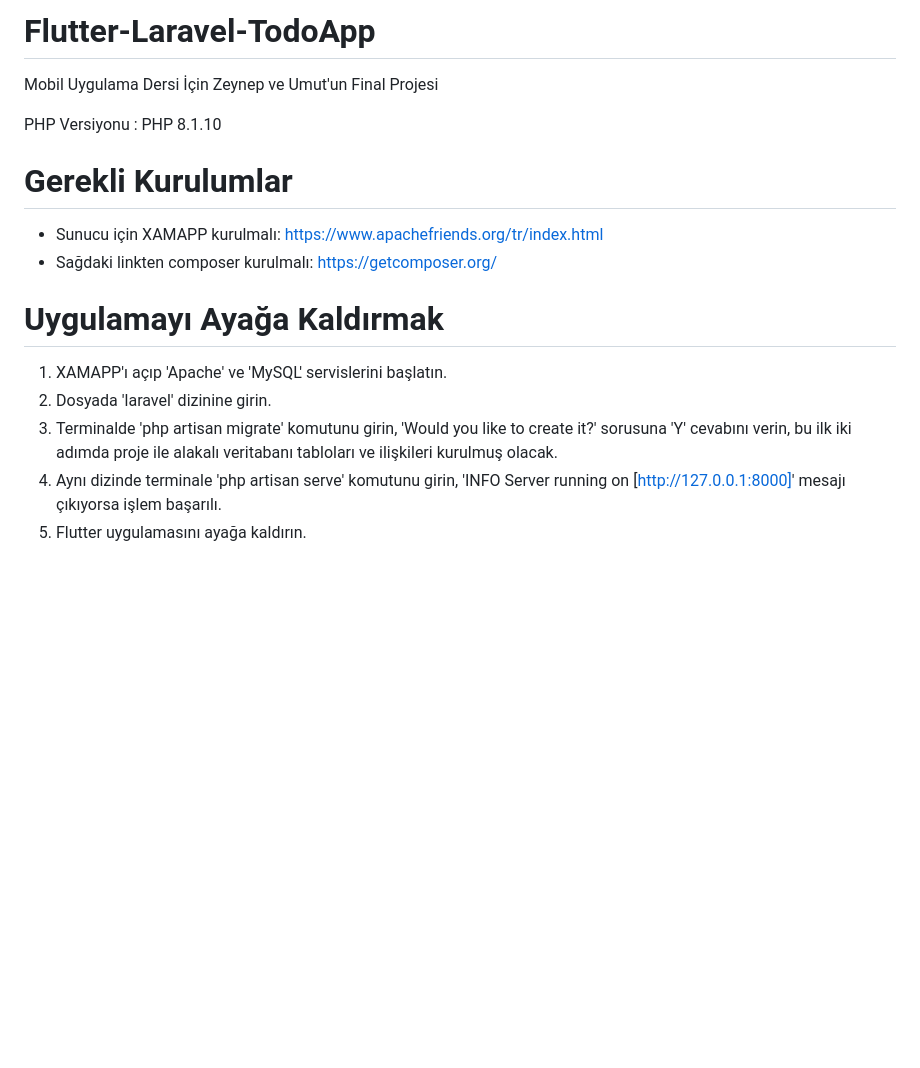
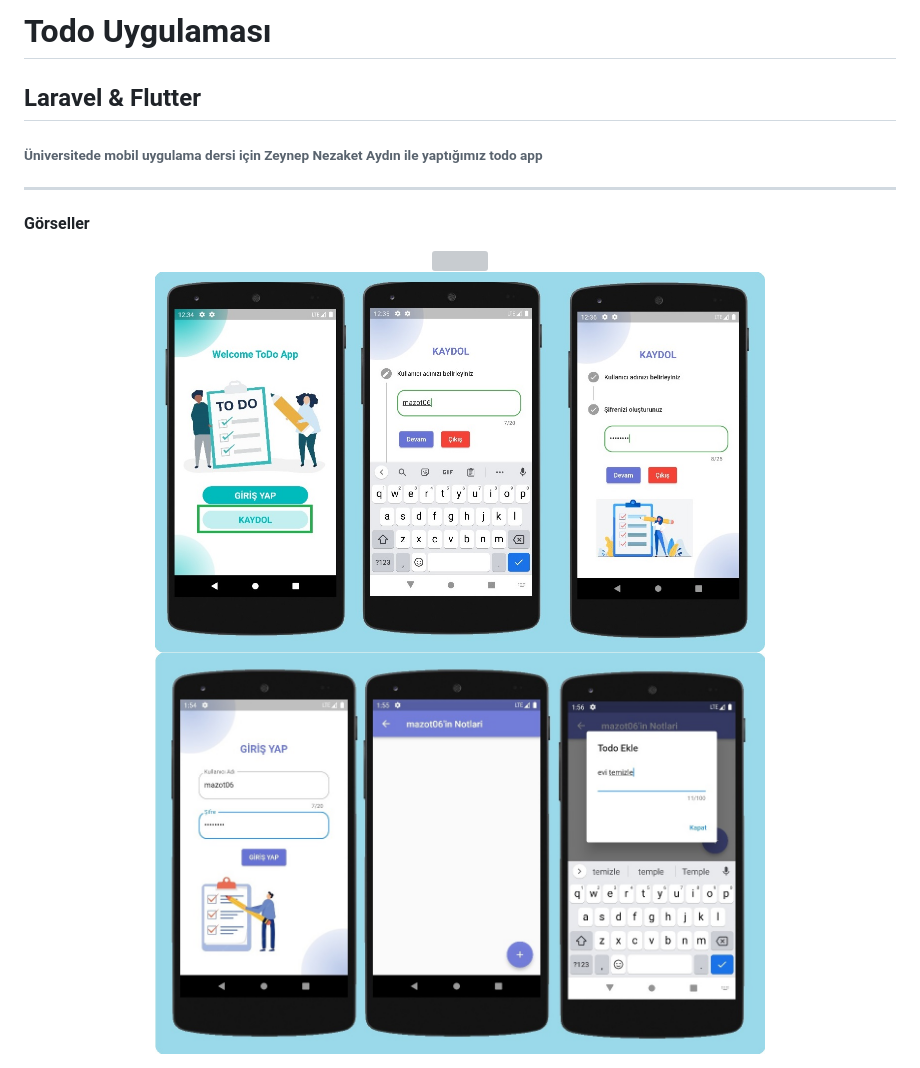
Before and after one commit to xyzumut/Flutter-Laravel-TodoApp, a Markdown page: README.md, the part around the change. Drawn GitHub-style; pictures changed too: readme/mobil1.jpg (added), readme/mobil2.jpg (added); blank space fills up the shorter version; grey boxes are pictures that could not be loaded.

Commit message:
readme guncelleme

```diff
--- a/README.md
+++ b/README.md
@@ -1,16 +1,13 @@
-# Flutter-Laravel-TodoApp
-Mobil Uygulama Dersi İçin Zeynep ve Umut'un Final Projesi
+# Todo Uygulaması
+## Laravel & Flutter
+###### Üniversitede mobil uygulama dersi için Zeynep Nezaket Aydın ile yaptığımız todo app
+---
+#### Görseller
 
-PHP Versiyonu : PHP 8.1.10
-
-
-# Gerekli Kurulumlar
-- Sunucu için XAMAPP kurulmalı: https://www.apachefriends.org/tr/index.html
-- Sağdaki linkten composer kurulmalı: https://getcomposer.org/
-
-# Uygulamayı Ayağa Kaldırmak
-1. XAMAPP'ı açıp 'Apache' ve 'MySQL' servislerini başlatın.
-2. Dosyada 'laravel' dizinine girin.
-3. Terminalde 'php artisan migrate' komutunu girin, 'Would you like to create it?' sorusuna 'Y' cevabını verin, bu ilk iki adımda proje ile alakalı veritabanı tabloları ve ilişkileri kurulmuş olacak.
-4. Aynı dizinde terminale 'php artisan serve' komutunu girin, 'INFO  Server running on [http://127.0.0.1:8000]' mesajı çıkıyorsa işlem başarılı.
-5. Flutter uygulamasını ayağa kaldırın.
+<div align="center" style="display:flex;">
+    <img style="width:30%;" src="./readme/mobil_onizleme.gif" />
+    <div style=''>
+        <img width="70%" src="./readme/mobil1.jpg" />
+        <img width="70%" src="./readme/mobil2.jpg" />
+    </div>
+</div>
```
Also changed, not shown: mobil_uygulama/README.md (deleted, +0 -16 lines), 3 other files.
